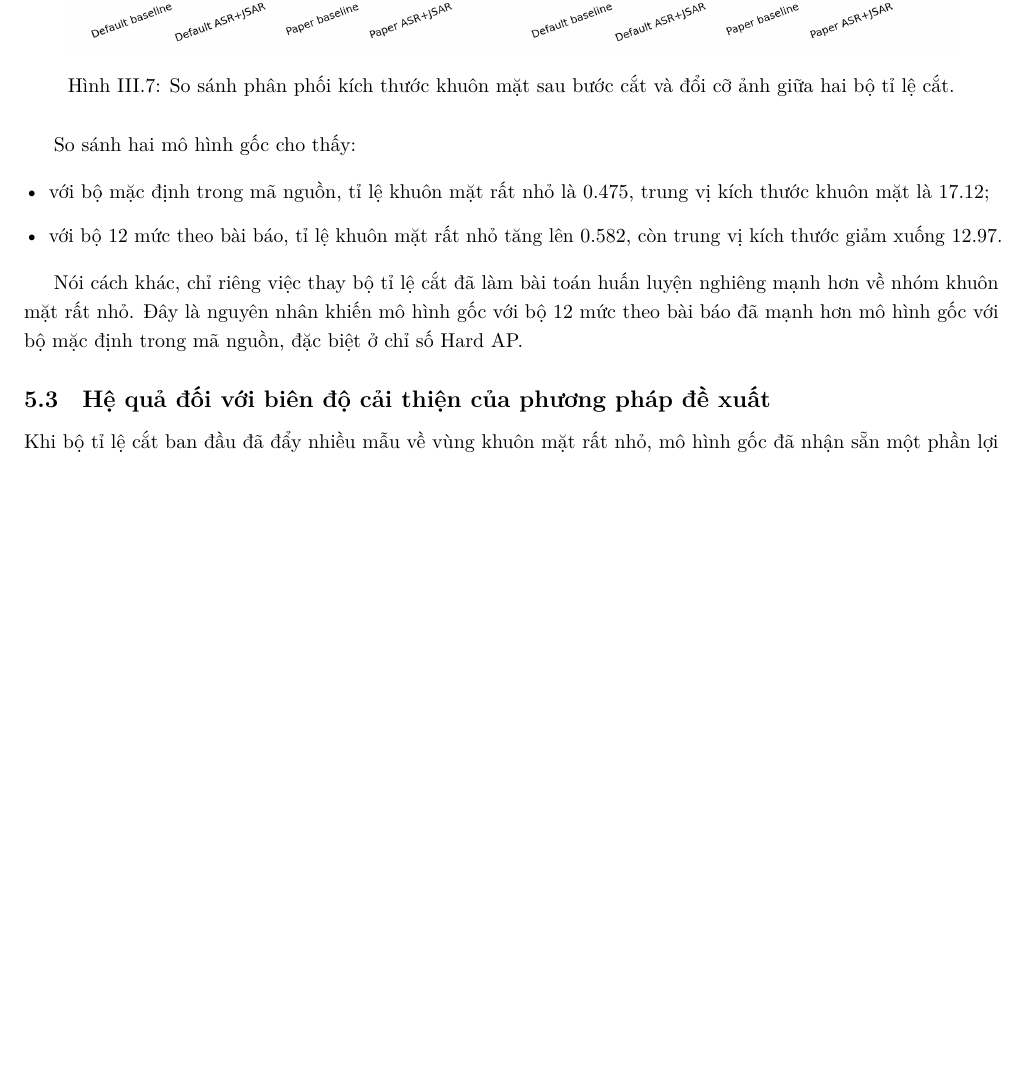
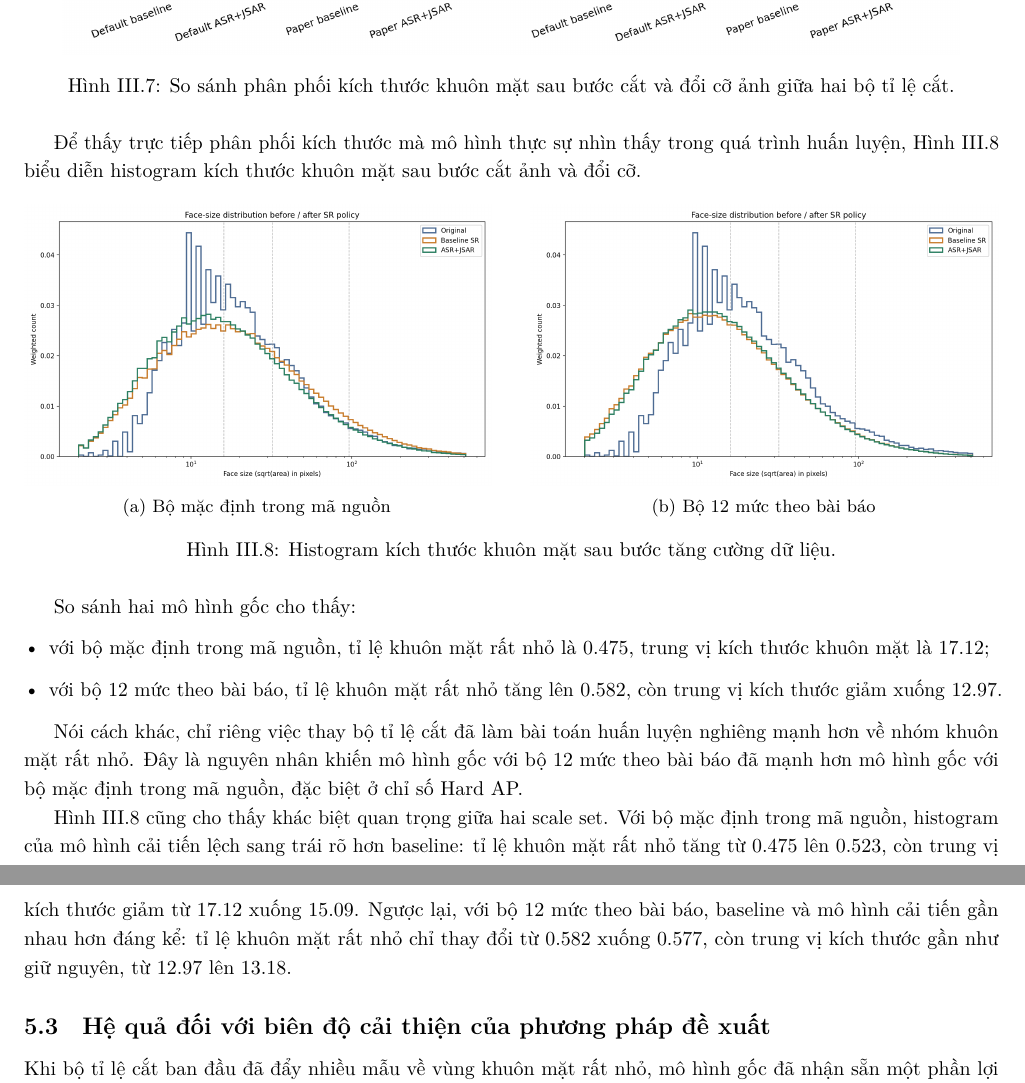
Before and after one commit to TQC0103/Nhan_dang, a LaTeX document (main.tex, which reads final_term_spos_scrfd/report.tex): part of page 60 of 63 before the commit and two parts of pages 60 and 61 of 63 after it, the two joined at a grey line, cut so that both start at the same text, the shorter picture padded with empty space. Compiled offline with LuaLaTeX; a missing font is replaced by an installed copy or a similar font.

Commit message:
Add face-size histogram analysis to SCRFD report

```diff
--- a/final_term_spos_scrfd/report.tex
+++ b/final_term_spos_scrfd/report.tex
@@ -350,6 +350,25 @@ Hình~\ref{fig:final-term-distribution-pressure} minh họa rõ hơn tác độn
   \label{fig:final-term-distribution-pressure}
 \end{figure}
 
+Để thấy trực tiếp phân phối kích thước mà mô hình thực sự nhìn thấy trong quá trình huấn luyện, Hình~\ref{fig:final-term-face-histogram} biểu diễn histogram kích thước khuôn mặt sau bước cắt ảnh và đổi cỡ.
+
+\begin{figure}[H]
+  \centering
+  \begin{subfigure}[t]{0.48\textwidth}
+    \centering
+    \includegraphics[width=\textwidth]{final_term_spos_scrfd/default_face_size_histogram.png}
+    \caption{Bộ mặc định trong mã nguồn}
+  \end{subfigure}
+  \hfill
+  \begin{subfigure}[t]{0.48\textwidth}
+    \centering
+    \includegraphics[width=\textwidth]{final_term_spos_scrfd/paper_sr12_face_size_histogram.png}
+    \caption{Bộ 12 mức theo bài báo}
+  \end{subfigure}
+  \caption{Histogram kích thước khuôn mặt sau bước tăng cường dữ liệu.}
+  \label{fig:final-term-face-histogram}
+\end{figure}
+
 So sánh hai mô hình gốc cho thấy:
 \begin{itemize}
   \item với bộ mặc định trong mã nguồn, tỉ lệ khuôn mặt rất nhỏ là \(0.475\), trung vị kích thước khuôn mặt là \(17.12\);
@@ -358,6 +377,8 @@ So sánh hai mô hình gốc cho thấy:
 
 Nói cách khác, chỉ riêng việc thay bộ tỉ lệ cắt đã làm bài toán huấn luyện nghiêng mạnh hơn về nhóm khuôn mặt rất nhỏ.
 Đây là nguyên nhân khiến mô hình gốc với bộ 12 mức theo bài báo đã mạnh hơn mô hình gốc với bộ mặc định trong mã nguồn, đặc biệt ở chỉ số Hard AP.
+
+Hình~\ref{fig:final-term-face-histogram} cũng cho thấy khác biệt quan trọng giữa hai scale set. Với bộ mặc định trong mã nguồn, histogram của mô hình cải tiến lệch sang trái rõ hơn baseline: tỉ lệ khuôn mặt rất nhỏ tăng từ \(0.475\) lên \(0.523\), còn trung vị kích thước giảm từ \(17.12\) xuống \(15.09\). Ngược lại, với bộ 12 mức theo bài báo, baseline và mô hình cải tiến gần nhau hơn đáng kể: tỉ lệ khuôn mặt rất nhỏ chỉ thay đổi từ \(0.582\) xuống \(0.577\), còn trung vị kích thước gần như giữ nguyên, từ \(12.97\) lên \(13.18\).
 
 \subsection{Hệ quả đối với biên độ cải thiện của phương pháp đề xuất}
 
```
Also changed, not shown: figures/final_term_spos_scrfd/default_face_size_histogram.png (added), figures/final_term_spos_scrfd/paper_sr12_face_size_histogram.png (added), 1 other file.
